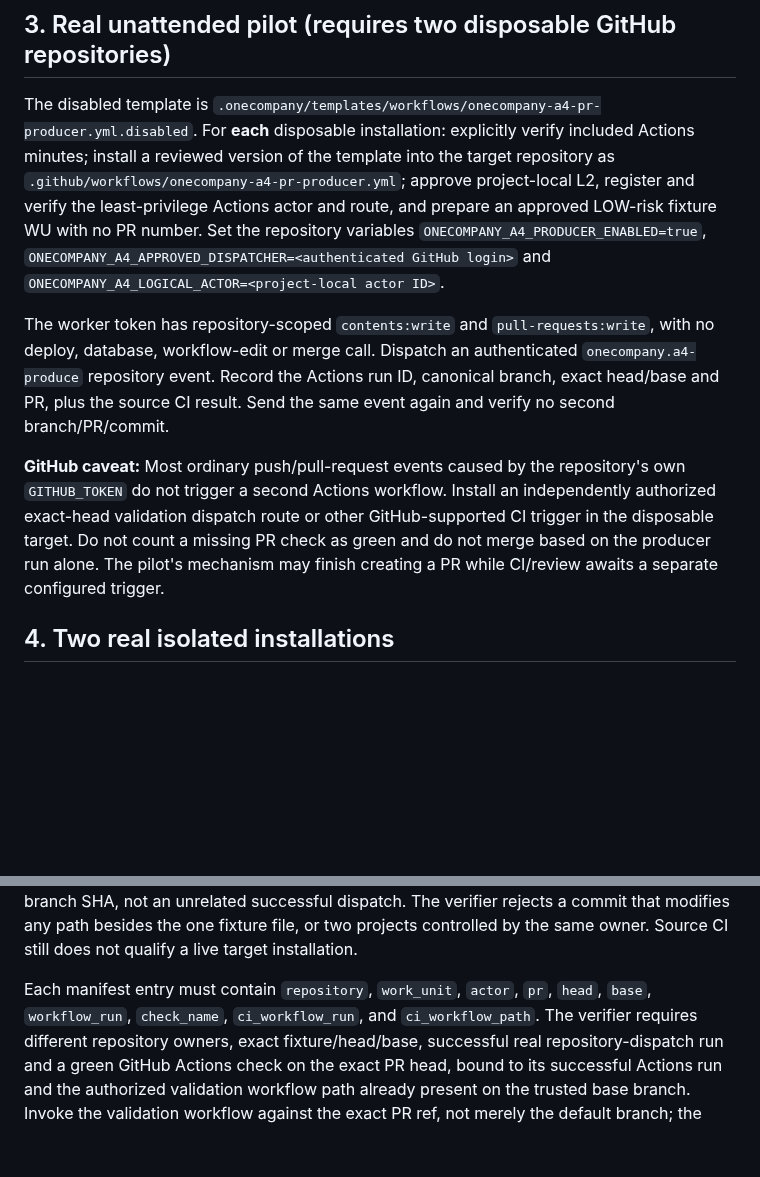
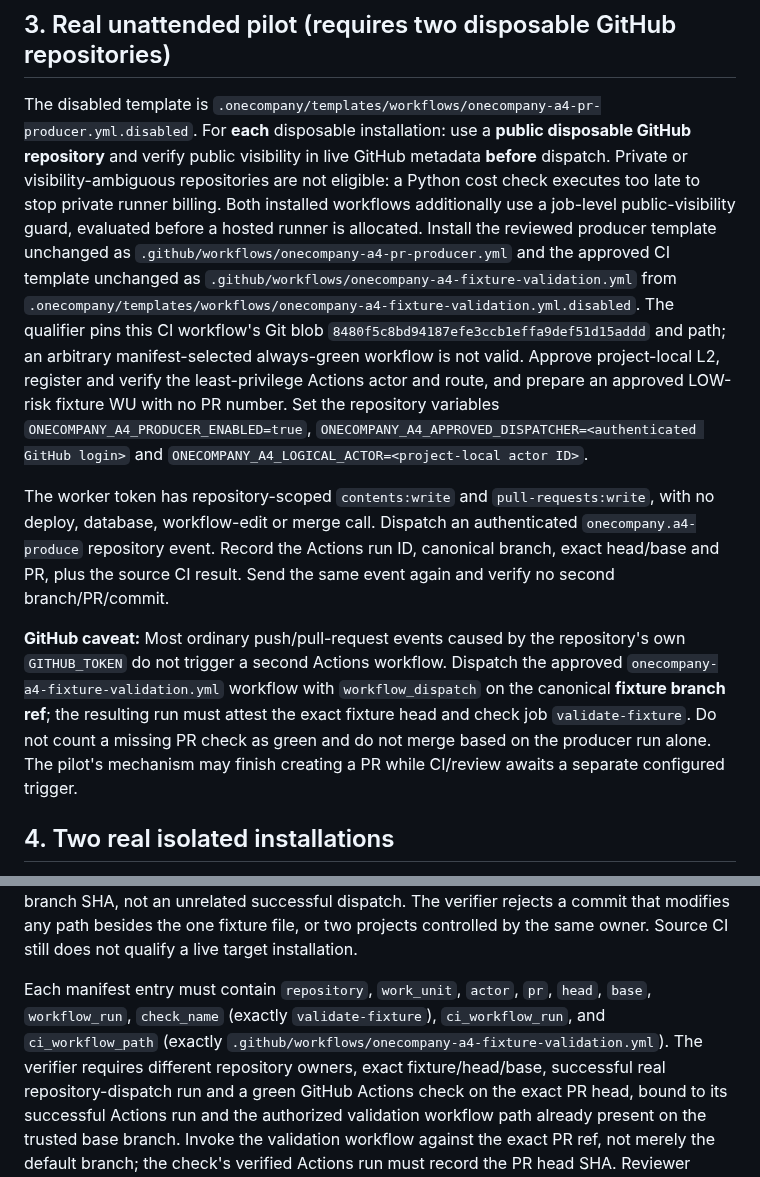
Before and after one commit to NTinkicht/OneCompany, a Markdown page: docs/A4-PR-PRODUCER.md, 2 parts joined by grey strips. Rendered like a GitHub page; blank space fills up the shorter version.

Commit message:
docs(a4): require public disposable pilots and exact pinned CI template

```diff
--- a/docs/A4-PR-PRODUCER.md
+++ b/docs/A4-PR-PRODUCER.md
@@ -48,9 +48,19 @@ no dependencies and is not a general autonomous application producer.
 
 The disabled template is
 `.onecompany/templates/workflows/onecompany-a4-pr-producer.yml.disabled`.
-For **each** disposable installation: explicitly verify included Actions
-minutes; install a reviewed version of the template into the target repository
-as `.github/workflows/onecompany-a4-pr-producer.yml`; approve project-local
+For **each** disposable installation: use a **public disposable GitHub
+repository** and verify public visibility in live GitHub metadata **before**
+dispatch. Private or visibility-ambiguous repositories are not eligible: a
+Python cost check executes too late to stop private runner billing. Both
+installed workflows additionally use a job-level public-visibility guard,
+evaluated before a hosted runner is allocated. Install the reviewed producer
+template unchanged as `.github/workflows/onecompany-a4-pr-producer.yml` and
+the approved CI template unchanged as
+`.github/workflows/onecompany-a4-fixture-validation.yml` from
+`.onecompany/templates/workflows/onecompany-a4-fixture-validation.yml.disabled`.
+The qualifier pins this CI workflow's Git blob
+`8480f5c8bd94187efe3ccb1effa9def51d15addd` and path; an arbitrary
+manifest-selected always-green workflow is not valid. Approve project-local
 L2, register and verify the least-privilege Actions actor and route, and
 prepare an approved LOW-risk fixture WU with no PR number. Set the repository
 variables `ONECOMPANY_A4_PRODUCER_ENABLED=true`,
@@ -65,9 +75,11 @@ CI result. Send the same event again and verify no second branch/PR/commit.
 
 **GitHub caveat:** Most ordinary push/pull-request events caused by the
 repository's own `GITHUB_TOKEN` do not trigger a second Actions workflow.
-Install an independently authorized exact-head validation dispatch route or
-other GitHub-supported CI trigger in the disposable target. Do not count a
-missing PR check as green and do not merge based on the producer run alone.
+Dispatch the approved `onecompany-a4-fixture-validation.yml` workflow with
+`workflow_dispatch` on the canonical **fixture branch ref**; the resulting
+run must attest the exact fixture head and check job `validate-fixture`.
+Do not count a missing PR check as green and do not merge based on the
+producer run alone.
 The pilot's mechanism may finish creating a PR while CI/review awaits a
 separate configured trigger.
 
@@ -92,8 +104,9 @@ besides the one fixture file, or two projects controlled by the same owner.
 Source CI still does not qualify a live target installation.
 
 Each manifest entry must contain `repository`, `work_unit`, `actor`,
-`pr`, `head`, `base`, `workflow_run`, `check_name`, `ci_workflow_run`, and
-`ci_workflow_path`. The verifier
+`pr`, `head`, `base`, `workflow_run`, `check_name` (exactly
+`validate-fixture`), `ci_workflow_run`, and `ci_workflow_path` (exactly
+`.github/workflows/onecompany-a4-fixture-validation.yml`). The verifier
 requires different repository owners, exact fixture/head/base, successful real
 repository-dispatch run and a green GitHub Actions check on the exact PR
 head, bound to its successful Actions run and the authorized validation
```
